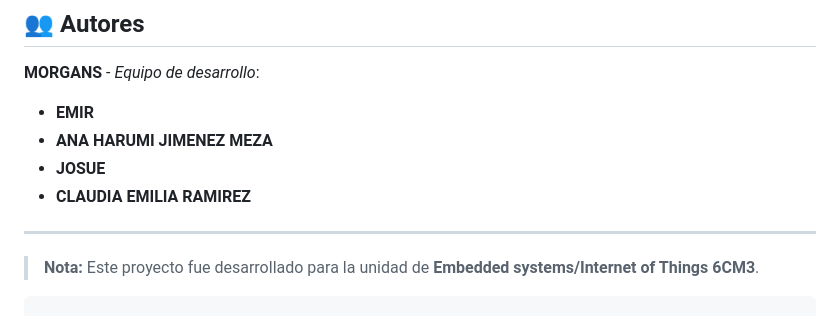
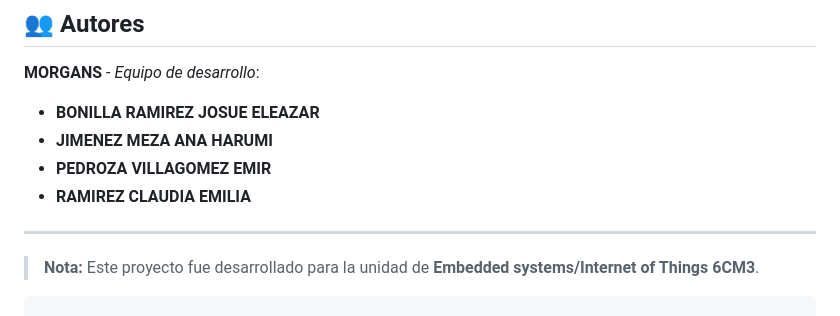
Before and after one commit to HARUSITA/IoT_Proyect, a Markdown page: Readme.md, the part around the change. Rendered like a GitHub page.

Commit message:
nombres_completos

```diff
--- a/Readme.md
+++ b/Readme.md
@@ -100,10 +100,10 @@ Puedes encontrar el material de apoyo y la presentación detallada en la carpeta
 ## 👥 Autores
 
 **MORGANS** - *Equipo de desarrollo*:
-* **EMIR**
-* **ANA HARUMI JIMENEZ MEZA**
-* **JOSUE**
-* **CLAUDIA EMILIA RAMIREZ**
+* **BONILLA RAMIREZ JOSUE ELEAZAR**
+* **JIMENEZ MEZA ANA HARUMI**
+* **PEDROZA VILLAGOMEZ EMIR**
+* **RAMIREZ CLAUDIA EMILIA**
 
 ---
 
```
